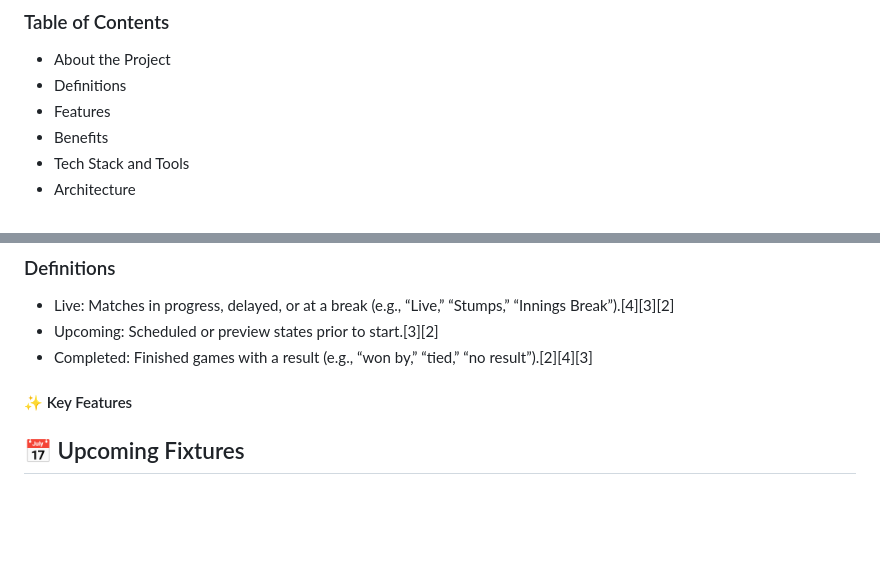
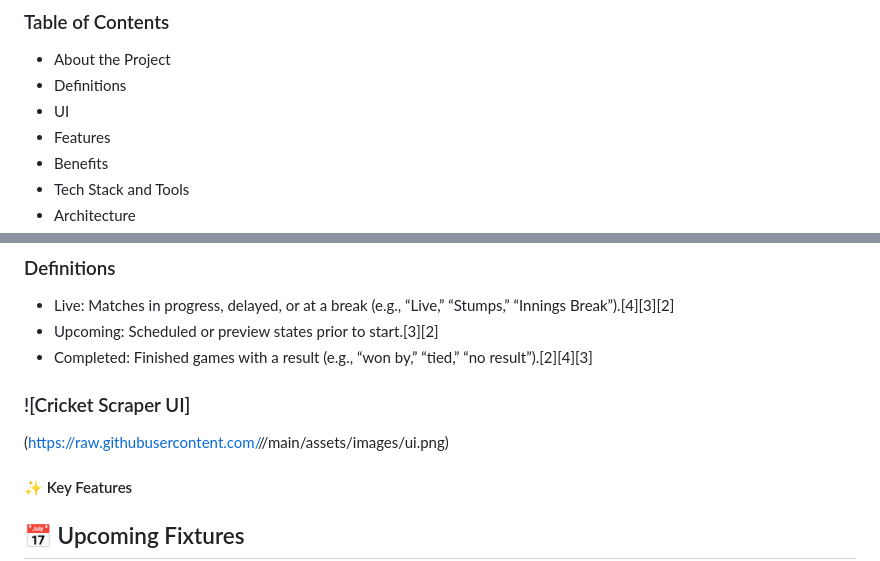
Before and after one commit to mdpabhay/SportsNews, a Markdown page: README.md, 2 parts joined by grey strips. Drawn GitHub-style; blank space fills up the shorter version.

```diff
--- a/README.md
+++ b/README.md
@@ -7,6 +7,7 @@ A FastAPI-based web app that scrapes Cricbuzz to display matches grouped by stat
 ### Table of Contents
 - About the Project
 - Definitions
+- UI
 - Features
 - Benefits
 - Tech Stack and Tools
@@ -26,6 +27,11 @@ Cricket Scraper provides a single-page interface that fetches match listings and
 - Live: Matches in progress, delayed, or at a break (e.g., “Live,” “Stumps,” “Innings Break”).[4][3][2]
 - Upcoming: Scheduled or preview states prior to start.[3][2]
 - Completed: Finished games with a result (e.g., “won by,” “tied,” “no result”).[2][4][3]
+
+
+### ![Cricket Scraper UI]
+
+(https://raw.githubusercontent.com/<username>/<repo>/main/assets/images/ui.png)
 
 #### ✨ Key Features
 
```
